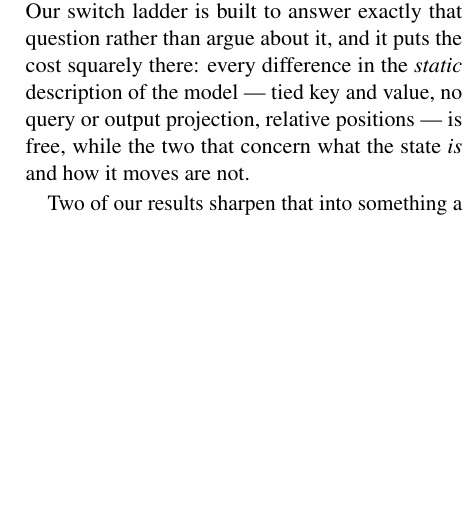
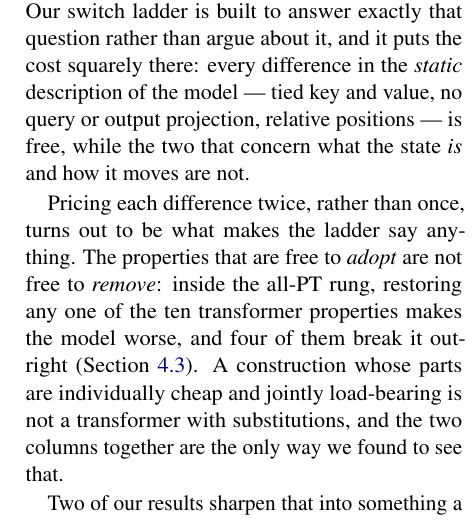
Before and after one commit to b3ly4ck/probabilistic-transformer-experiments, a LaTeX paper (paper/main.tex, which reads paper/sections/06_discussion.tex): part of one column of page 19 of 43, cut so that both start at the same text, the shorter picture padded with empty space. Compiled offline with pdfLaTeX.

Commit message:
v1.30.2 [add]: the Discussion carries the ladder's two-column finding
The properties that are free to adopt are not free to remove: inside the all-PT rung, restoring
any one of the ten transformer properties makes the model worse and four break it outright. A
construction whose parts are individually cheap and jointly load-bearing is not a transformer
with substitutions -- and pricing each difference twice is the only way we found to see it,
which is a design point worth making since the obvious ladder prices each once.

Co-Authored-By: Claude Opus 5 <noreply@anthropic.com>

```diff
--- a/paper/sections/06_discussion.tex
+++ b/paper/sections/06_discussion.tex
@@ -35,6 +35,13 @@ switch ladder is built to answer exactly that question rather than argue about i
 the cost squarely there: every difference in the \emph{static} description of the model --- tied
 key and value, no query or output projection, relative positions --- is free, while the two that
 concern what the state \emph{is} and how it moves are not.
+
+Pricing each difference twice, rather than once, turns out to be what makes the ladder say
+anything. The properties that are free to \emph{adopt} are not free to \emph{remove}: inside the
+all-PT rung, restoring any one of the ten transformer properties makes the model worse, and four
+of them break it outright (\Cref{sec:exp-switches}). A construction whose parts are individually
+cheap and jointly load-bearing is not a transformer with substitutions, and the two columns
+together are the only way we found to see that.
 
 Two of our results sharpen that into something a successor should take seriously. The exact
 readout is a strictly richer family than the mean-field one at zero parameter cost, and training
```
Also changed, not shown: 1 other file.
